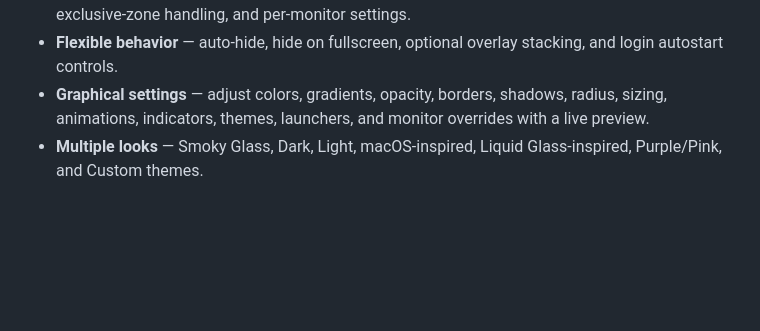
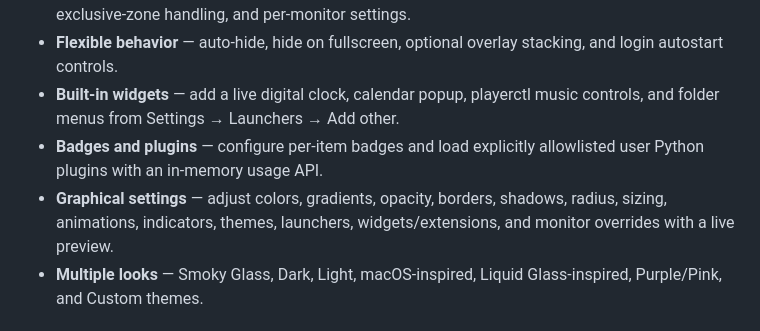
Before and after one commit to Mandrusian/GlassDock, a Markdown page: README-advanced.md, the part around one of its changes. GitHub-like rendering; blank space fills up the shorter version.

```diff
--- a/README-advanced.md
+++ b/README-advanced.md
@@ -20,7 +20,9 @@ GlassDock brings a clean, macOS-inspired dock to your Wayland desktop without re
 - **Fluid interactions** — hover magnification, smooth animations, launch bounce, app-name labels, and drag-to-reorder launchers.
 - **Wayland-native placement** — layer-shell anchoring, edge and alignment controls, margins, exclusive-zone handling, and per-monitor settings.
 - **Flexible behavior** — auto-hide, hide on fullscreen, optional overlay stacking, and login autostart controls.
-- **Graphical settings** — adjust colors, gradients, opacity, borders, shadows, radius, sizing, animations, indicators, themes, launchers, and monitor overrides with a live preview.
+- **Built-in widgets** — add a live digital clock, calendar popup, playerctl music controls, and folder menus from Settings → Launchers → Add other.
+- **Badges and plugins** — configure per-item badges and load explicitly allowlisted user Python plugins with an in-memory usage API.
+- **Graphical settings** — adjust colors, gradients, opacity, borders, shadows, radius, sizing, animations, indicators, themes, launchers, widgets/extensions, and monitor overrides with a live preview.
 - **Multiple looks** — Smoky Glass, Dark, Light, macOS-inspired, Liquid Glass-inspired, Purple/Pink, and Custom themes.
 
 ## Screenshots
```
Also changed, not shown: other parts of README-advanced.md (+33 -0 lines).
